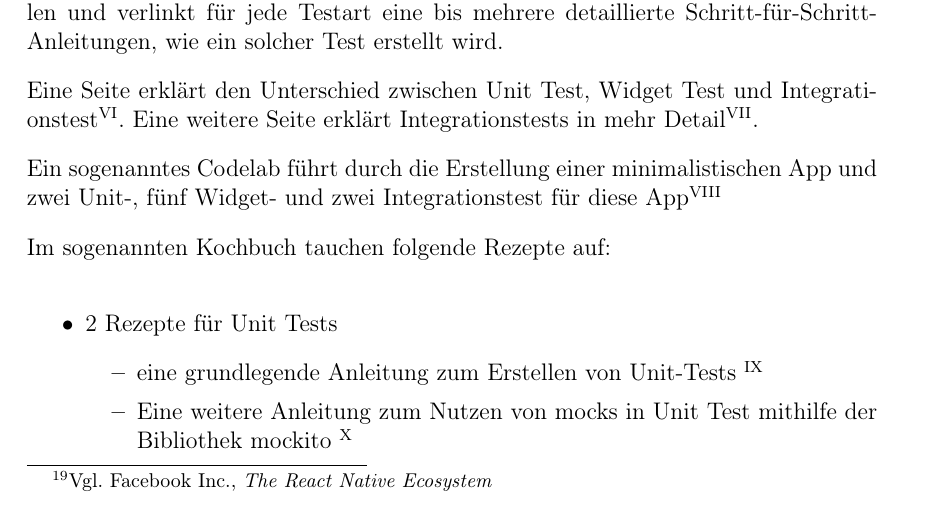
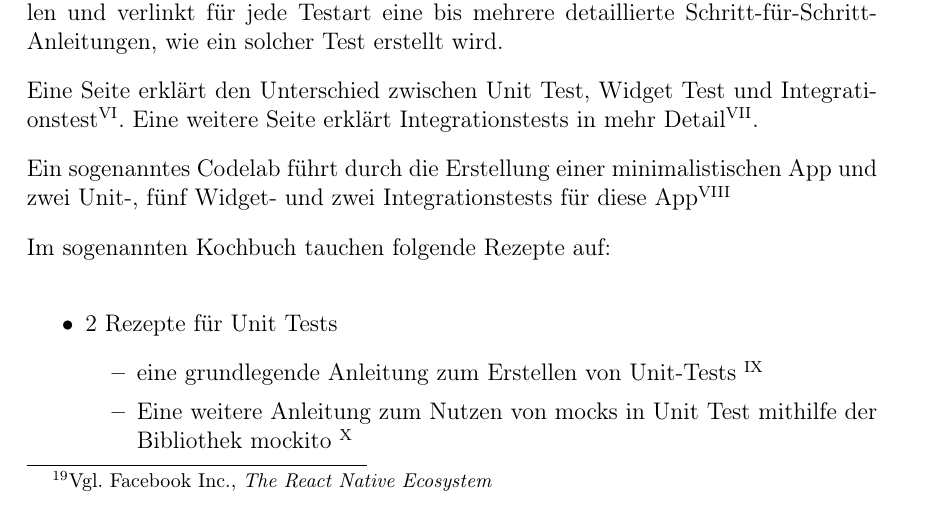
Before and after one commit to AlexanderJohr/master-these-flutter, a LaTeX document (m27007_master_these_main.tex, which reads content/main/Technologie-Auswahl/Vergleich-React-Native-und-Flutter.tex): part of page 15 of 25, cut so that both start at the same text. Compiled offline with pdfLaTeX.

Commit message:
Update Vergleich-React-Native-und-Flutter.tex

```diff
--- a/content/main/Technologie-Auswahl/Vergleich-React-Native-und-Flutter.tex
+++ b/content/main/Technologie-Auswahl/Vergleich-React-Native-und-Flutter.tex
@@ -69,7 +69,7 @@ Es lässt sich damit zusammenfassen, dass der Aufwand der Einarbeitung für auto
 
 Eine Seite erklärt den Unterschied zwischen Unit Test, Widget Test und Integrationstest\footnoteL{\url{https://flutter.dev/docs/testing}}. Eine weitere Seite erklärt Integrationstests in mehr Detail\footnoteL{\url{https://flutter.dev/docs/testing/integration-tests}}.
 
-Ein sogenanntes Codelab führt durch die Erstellung einer minimalistischen App und zwei Unit-, fünf Widget- und zwei Integrationstest für diese App\footnoteL{\url{https://codelabs.developers.google.com/codelabs/flutter-app-testing}}
+Ein sogenanntes Codelab führt durch die Erstellung einer minimalistischen App und zwei Unit-, fünf Widget- und zwei Integrationstests für diese App\footnoteL{\url{https://codelabs.developers.google.com/codelabs/flutter-app-testing}}
 
 Im sogenannten Kochbuch tauchen folgende Rezepte auf:
 
```
